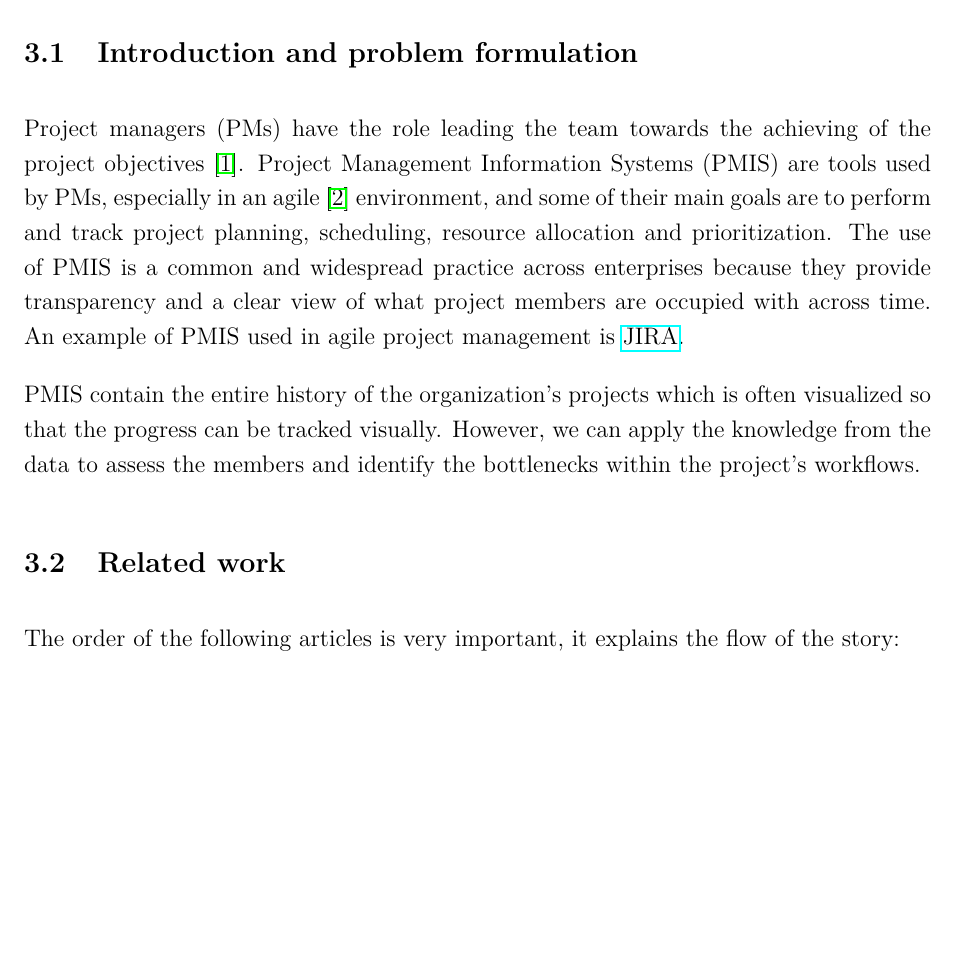
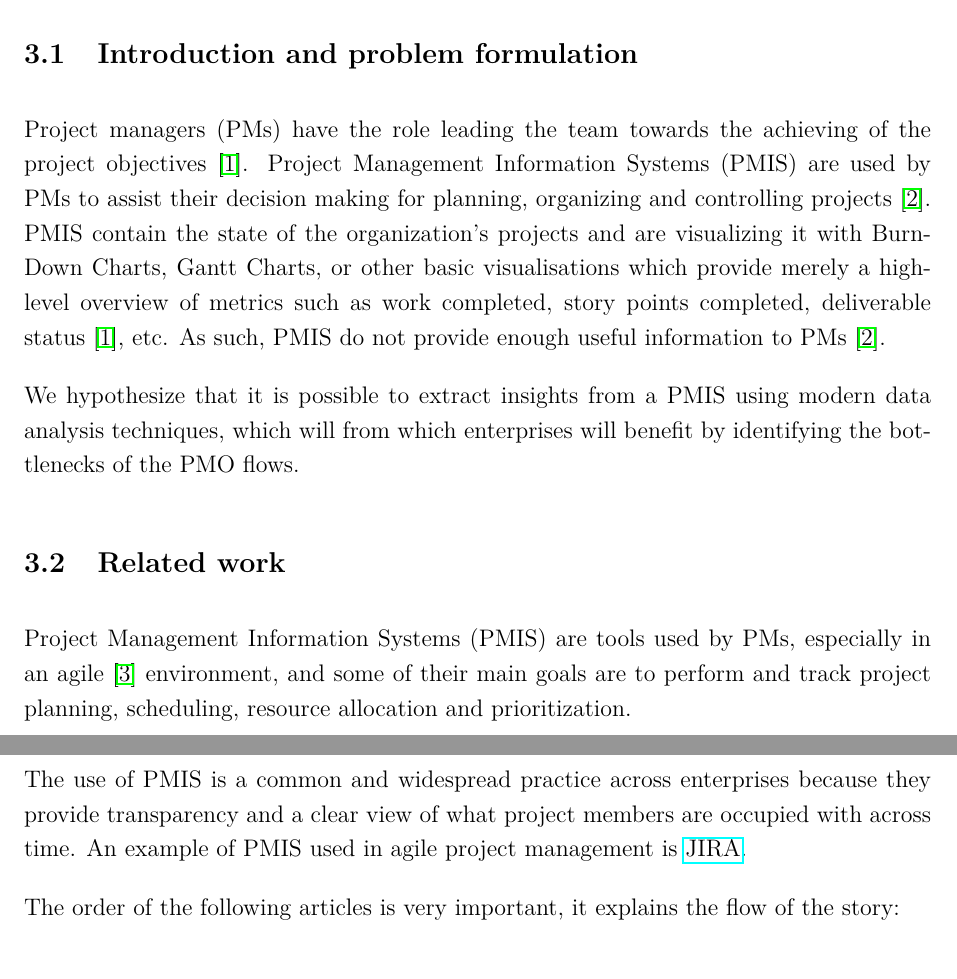
Before and after one commit to pr3mar/thesis, a LaTeX document (vloga_za_prijavo_teme_mag/vloga_za_prijavo_teme_mag_ENG_v2.tex): part of page 2 of 5 before the commit and two parts of pages 2 and 3 of 5 after it, the two joined at a grey line, cut so that both start at the same text, the shorter picture padded with empty space. Compiled offline with pdfLaTeX.

Commit message:
intro done

```diff
--- a/vloga_za_prijavo_teme_mag/vloga_za_prijavo_teme_mag_ENG_v2.tex
+++ b/vloga_za_prijavo_teme_mag/vloga_za_prijavo_teme_mag_ENG_v2.tex
@@ -105,9 +105,13 @@ The proposed thesis has not been submitted nor approved in previous years.
 %Guideline (delete from the final version):
 %Explain the problem which you plan to tackle and motivate your work. In motivation, relate to the literature and unsolved problems that your thesis will address. Position your work within the narrow field of research. The text should be approximately 800 characters long, including spaces.
 
-Project managers (PMs) have the role leading the team towards the achieving of the project objectives~\cite{institute2017guide}. Project Management Information Systems (PMIS) are tools used by PMs, especially in an agile~\cite{alliance2001agile} environment, and some of their main goals are to perform and track project planning, scheduling, resource allocation and prioritization. The use of PMIS is a common and widespread practice across enterprises because they provide transparency and a clear view of what project members are occupied with across time. An example of PMIS used in agile project management is \href{https://www.atlassian.com/software/jira}{JIRA}.
+Project managers (PMs) have the role leading the team towards the achieving of the project objectives~\cite{institute2017guide}. Project Management Information Systems (PMIS) are used by PMs to assist their decision making for planning, organizing and controlling projects~\cite{CANIELS2012162}. PMIS contain the state of the organization's projects and are visualizing it with Burn-Down Charts, Gantt Charts, or other basic visualisations which provide merely a high-level overview of metrics such as work completed, story points completed, deliverable status~\cite{institute2017guide}, etc. As such, PMIS do not provide enough useful information to PMs~\cite{CANIELS2012162}.
 
-PMIS contain the entire history of the organization's projects which is often visualized so that the progress can be tracked visually. However, we can apply the knowledge from the data to assess the members and identify the bottlenecks within the project's workflows.
+We hypothesize that it is possible to extract insights from a PMIS using modern data analysis techniques, which will  from which enterprises will benefit by identifying the bottlenecks of the PMO flows.
+
+%Which leads to PMIS being an unused source of knowledge.
+%for a greater purpose: to assess the members and identify the bottlenecks within the project's workflows.
+%~\footnote{In agile environments the Burn-Down Charts seem to be more useful because they visualize the percent of the project's deliverables, however, in traditional, waterfall projects Gantt Charts are used because they visualize the state at which each step of the project is at.}
 
 % TODO: do the metrics here and formulate the problem!
 
@@ -119,6 +123,10 @@ PMIS contain the entire history of the organization's projects which is often vi
 
 %Guideline (delete from the final version):
 %Prepare an overview of the related work that is directly related to your problem. Describe the main highlights of each related work in a few sentences. Point out pros and drawbacks. Reference the works listed in the References section. The related work should be focused and approximately half of A4 page long.
+
+Project Management Information Systems (PMIS) are tools used by PMs, especially in an agile~\cite{alliance2001agile} environment, and some of their main goals are to perform and track project planning, scheduling, resource allocation and prioritization.
+
+The use of PMIS is a common and widespread practice across enterprises because they provide transparency and a clear view of what project members are occupied with across time. An example of PMIS used in agile project management is \href{https://www.atlassian.com/software/jira}{JIRA}.
 
 The order of the following articles is very important, it explains the flow of the story:
 
```
Also changed, not shown: vloga_za_prijavo_teme_mag/vloga_za_prijavo_teme_mag_ENG_v2.pdf.
